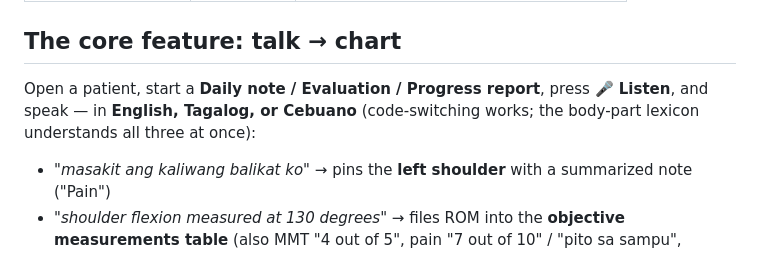
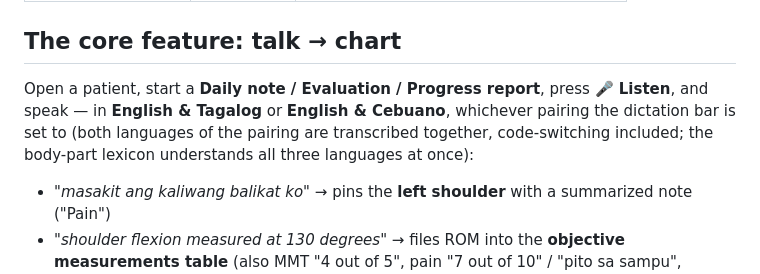
Before and after one commit to scudmeister-dotcom/TheraChart, a Markdown page: README.md, the part around the change. GitHub-like rendering.

```diff
--- a/README.md
+++ b/README.md
@@ -50,8 +50,10 @@ Sign in with any demo account (PIN **1234**):
 ## The core feature: talk → chart
 
 Open a patient, start a **Daily note / Evaluation / Progress report**, press
-**🎤 Listen**, and speak — in **English, Tagalog, or Cebuano** (code-switching
-works; the body-part lexicon understands all three at once):
+**🎤 Listen**, and speak — in **English & Tagalog** or **English & Cebuano**,
+whichever pairing the dictation bar is set to (both languages of the pairing are
+transcribed together, code-switching included; the body-part lexicon understands
+all three languages at once):
 
 - *"masakit ang kaliwang balikat ko"* → pins the **left shoulder** with a
   summarized note ("Pain")
```
Also changed, not shown: ABOUT.md (+9 -5 lines).
